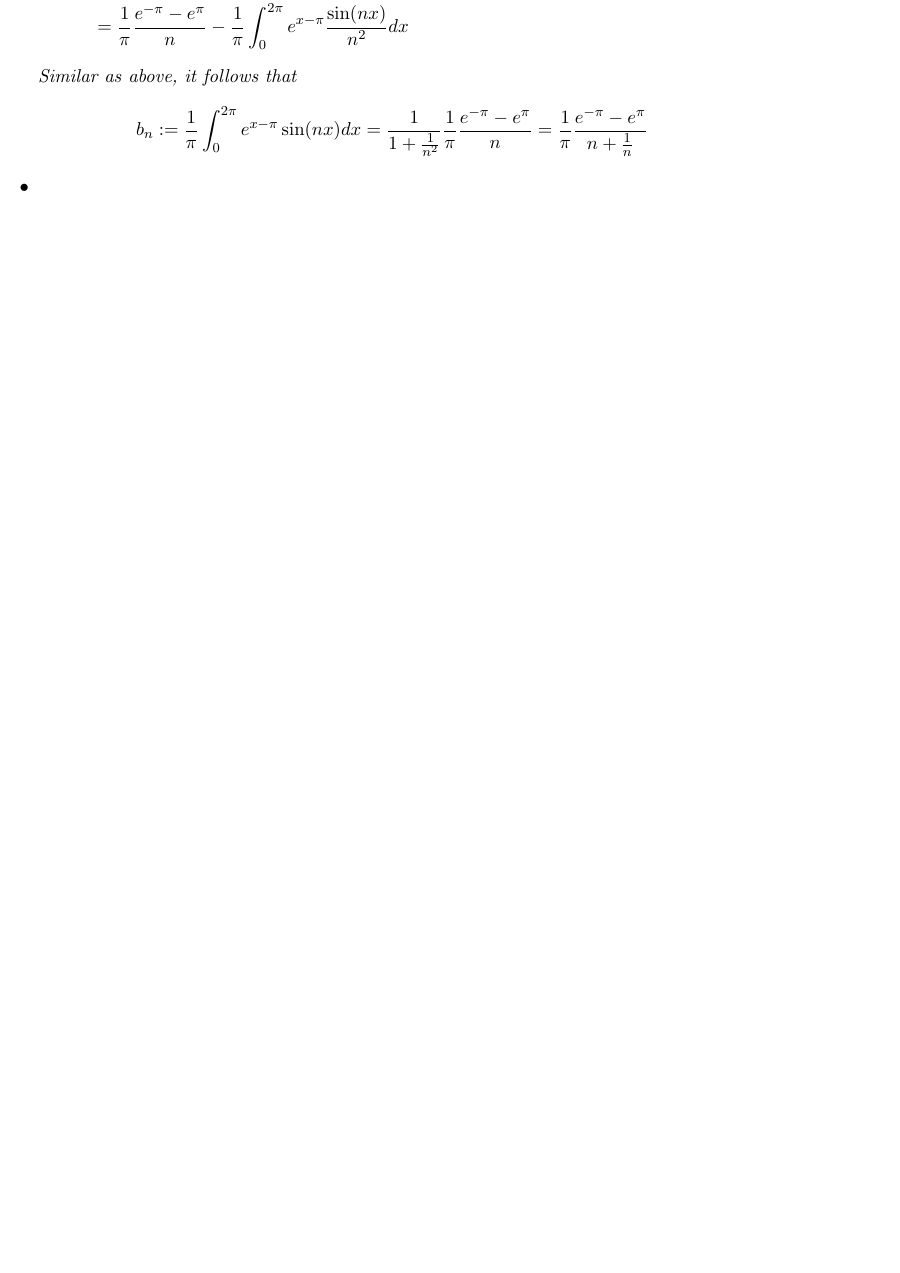
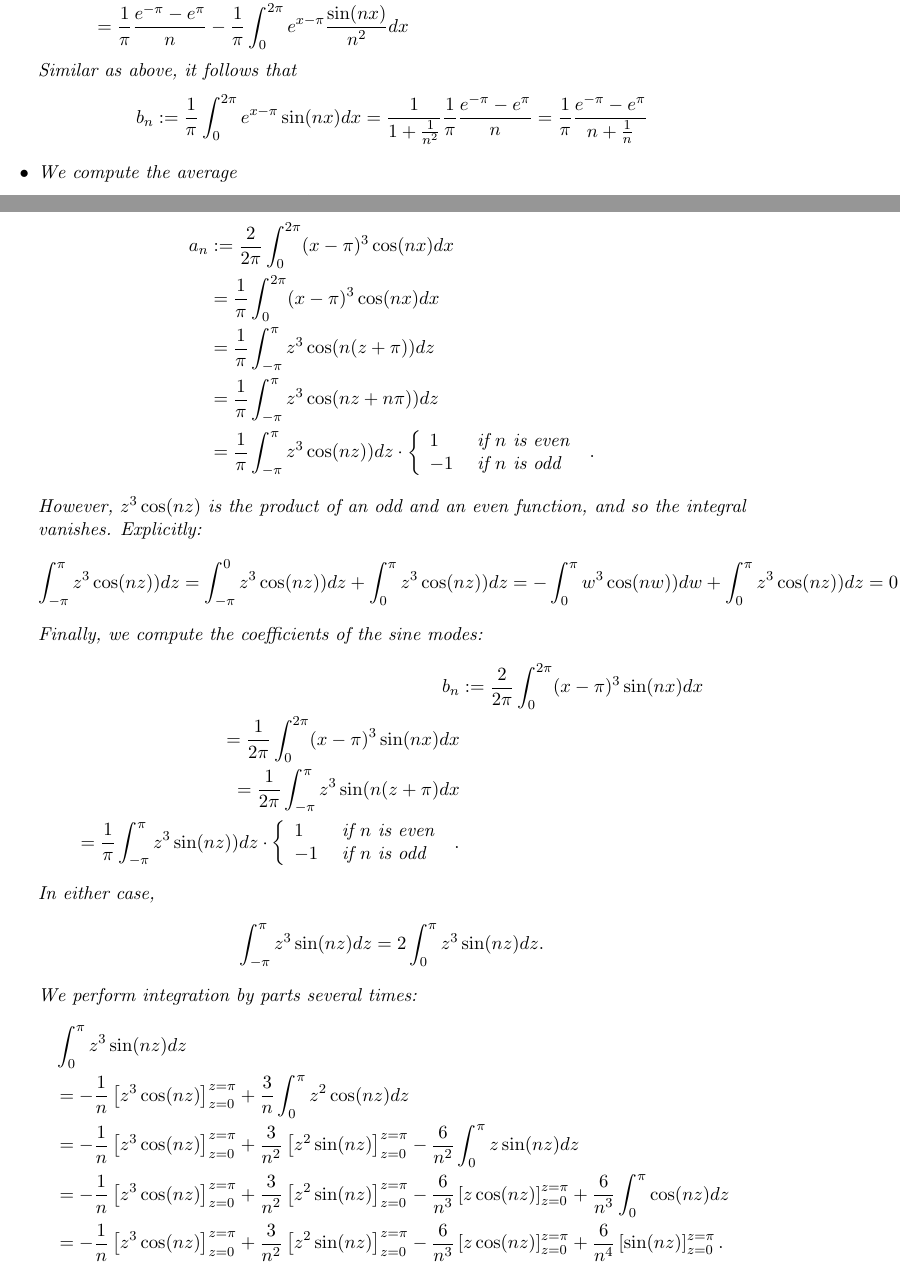
Before and after one commit to martinlicht/Ana3_EPFL2024, a LaTeX problem sheet (exercise09.tex): part of page 5 of 6 before the commit and two parts of pages 5 and 6 of 7 after it, the two joined at a grey line, cut so that both start at the same text, the shorter picture padded with empty space. Compiled offline with pdfLaTeX.

Commit message:
completion

```diff
--- a/exercise09.tex
+++ b/exercise09.tex
@@ -473,3 +473,5 @@
         \end{align*}
     %subquestion 2
     \item
+    We compute the average
+    \begin{align*}
@@ -476,3 +487,104 @@
+    We compute the coefficients of the cosine modes: for $n \geq 1$, we find
+    \begin{align*}
+        a_n
+        &:=
+        \frac{2}{2\pi} \int_{0}^{2\pi} (x-\pi)^{3} \cos(nx) dx
+        \\&=
+        \frac{1}{\pi} \int_{0}^{2\pi} (x-\pi)^{3} \cos(nx) dx
+        \\&=
+        \frac{1}{\pi} \int_{-\pi}^{\pi} z^{3} \cos(n(z+\pi)) dz
+        \\&=
+        \frac{1}{\pi} \int_{-\pi}^{\pi} z^{3} \cos(nz+n\pi)) dz
+        \\&=
+        \frac{1}{\pi} \int_{-\pi}^{\pi} z^{3} \cos(nz)) dz
+        \cdot \left\{\begin{array}{ll} 1 & \text{ if $n$ is even } \\ -1 & \text{ if $n$ is odd } \end{array}\right.
+        .
+    \end{align*}
+    However, $z^3 \cos(nz)$ is the product of an odd and an even function, and so the integral vanishes. Explicitly:
+    \begin{align*}
+        \int_{-\pi}^{\pi} z^{3} \cos(nz)) dz
+        =
+        \int_{-\pi}^{0} z^{3} \cos(nz)) dz
+        +
+        \int_{0}^{\pi} z^{3} \cos(nz)) dz
+        =
+        -
+        \int_{0}^{\pi} w^{3} \cos(nw)) dw
+        +
+        \int_{0}^{\pi} z^{3} \cos(nz)) dz
+        =
+        0.
+    \end{align*}
+    Finally, we compute the coefficients of the sine modes:
+    \begin{align*}
+        b_n
+        &:=
+        \frac{2}{2\pi} \int_{0}^{2\pi} (x-\pi)^{3} \sin(nx) dx
+        \\=
+        \frac{1}{2\pi} \int_{0}^{2\pi} (x-\pi)^{3} \sin(nx) dx
+        \\=
+        \frac{1}{2\pi} \int_{-\pi}^{\pi} z^{3} \sin(n(z+\pi) dx
+        \\=
+        \frac{1}{\pi} \int_{-\pi}^{\pi} z^{3} \sin(nz)) dz
+        \cdot \left\{\begin{array}{ll} 1 & \text{ if $n$ is even } \\ -1 & \text{ if $n$ is odd } \end{array}\right.
+        .
+    \end{align*}
+    In either case,
+    \begin{align*}
+        \int_{-\pi}^{\pi} z^{3} \sin(nz) dz
+        &=
+        2\int_{0}^{\pi} z^{3} \sin(nz) dz
+        .
+    \end{align*}
+    We perform integration by parts several times:
+    \begin{align*}
+        &
+        \int_{0}^{\pi} z^{3} \sin(nz) dz
+        \\&=
+        -
+        \frac 1 {n}
+        \left[ z^{3} \cos(nz) \right]_{z=0}^{z=\pi}
+        +
+        \frac 3 {n}
+        \int_{0}^{\pi} z^{2} \cos(nz) dz
+        \\&=
+        -
+        \frac 1 {n}
+        \left[ z^{3} \cos(nz) \right]_{z=0}^{z=\pi}
+        +
+        \frac 3 {n^2}
+        \left[ z^{2} \sin(nz) \right]_{z=0}^{z=\pi}
+        -
+        \frac 6 {n^2}
+        \int_{0}^{\pi} z \sin(nz) dz
+        \\&=
+        - \frac 1 {n}
+        \left[ z^{3} \cos(nz) \right]_{z=0}^{z=\pi}
+        +
+        \frac 3 {n^2}
+        \left[ z^{2} \sin(nz) \right]_{z=0}^{z=\pi}
+        -
+        \frac 6 {n^3}
+        \left[ z \cos(nz) \right]_{z=0}^{z=\pi}
+        +
+        \frac 6 {n^3}
+        \int_{0}^{\pi} \cos(nz) dz
+        \\&=
+        - \frac 1 {n}
+        \left[ z^{3} \cos(nz) \right]_{z=0}^{z=\pi}
+        +
+        \frac 3 {n^2}
+        \left[ z^{2} \sin(nz) \right]_{z=0}^{z=\pi}
+        -
+        \frac 6 {n^3}
+        \left[ z \cos(nz) \right]_{z=0}^{z=\pi}
+        +
+        \frac 6 {n^4}
+        \left[ \sin(nz) \right]_{z=0}^{z=\pi}
+        .
+    \end{align*}
+
+
     %subquestion 3
     \item
     The average of $h(x)$ over $1$ period $T$ is $0$ therefore:
```
Also changed, not shown: exercise09.tex (9 more changed lines).
